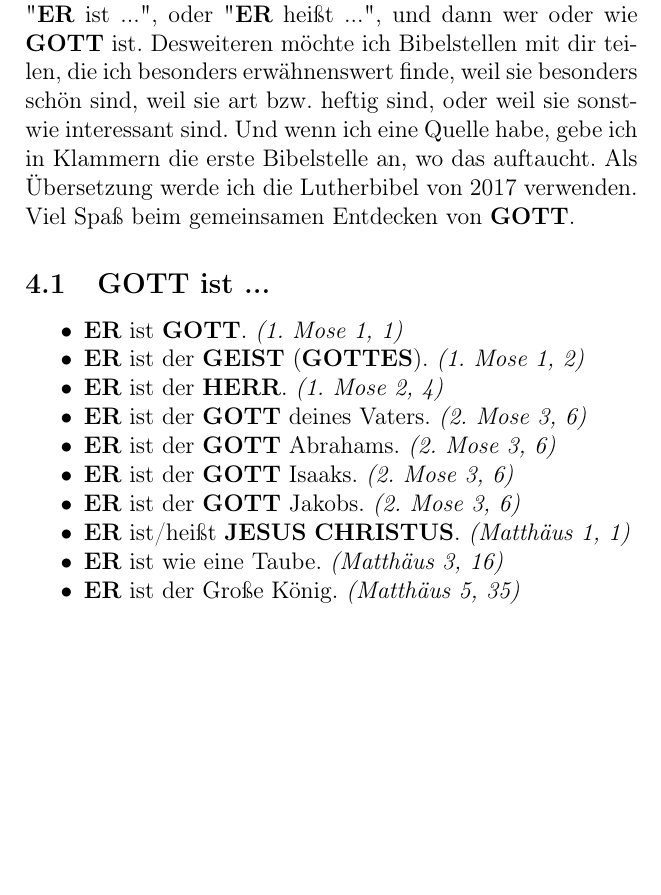
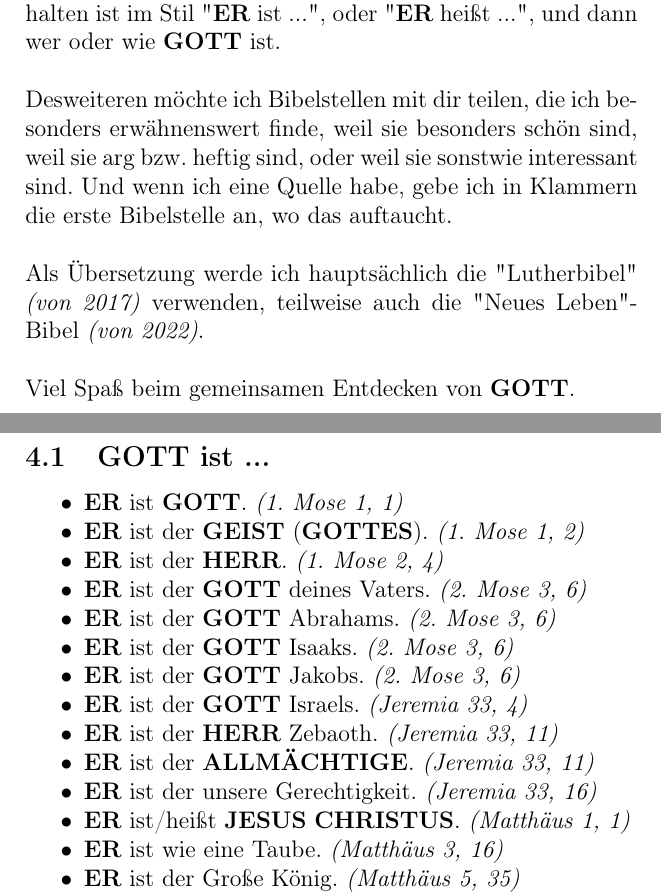
Before and after one commit to DerRobert-28/Der-Freie-Christ, a LaTeX document (src/Der Freie Christ.tex): part of page 16 of 73 before the commit and two parts of pages 16 and 17 of 74 after it, the two joined at a grey line, cut so that both start at the same text, the shorter picture padded with empty space. Compiled offline with pdfLaTeX.

Commit message:
Überarbeitung Kapitel 4

```diff
--- a/src/Der Freie Christ.tex
+++ b/src/Der Freie Christ.tex
@@ -513,18 +513,30 @@
 		also seine Namen und generellen Bezeichnungen,
 		und wie {\Er} {\Sich} manifestiert.
 		Dazu geh\"oren nat\"urlich auch {\Jesus} und der {\Heilige} {\Geist}.
+		\\
+		\\
 		Ich werde im folgenden eine Liste auff\"uhren,
 		die meist gehalten ist im Stil \q{{\Er} ist ...},
 		oder \q{{\Er} hei{\ss}t ...},
 		und dann wer oder wie {\Gott} ist.
+		\\
+		\\
 		Desweiteren m\"ochte ich Bibelstellen mit dir teilen,
 		die ich besonders erw\"ahnenswert finde,
 		weil sie besonders sch\"on sind,
-		weil sie art bzw. heftig sind,
+		weil sie arg bzw. heftig sind,
 		oder weil sie sonstwie interessant sind.
 		Und wenn ich eine Quelle habe,
 		gebe ich in Klammern die erste Bibelstelle an,
 		wo das auftaucht.
-		Als \"Ubersetzung werde ich die Lutherbibel von 2017 verwenden.
+		\\
+		\\
+		Als \"Ubersetzung werde ich haupts\"achlich die \q{Lutherbibel}
+		\textit{(von 2017)}
+		verwenden,
+		teilweise auch die \q{Neues Leben}-Bibel
+		\textit{(von 2022)}.
+		\\
+		\\
 		Viel Spa{\ss} beim gemeinsamen Entdecken von {\Gott}.
 
@@ -537,6 +550,13 @@
 			\item {\Er} ist der {\Gott} Abrahams. \textit{(2. Mose 3, 6)}
 			\item {\Er} ist der {\Gott} Isaaks. \textit{(2. Mose 3, 6)}
 			\item {\Er} ist der {\Gott} Jakobs. \textit{(2. Mose 3, 6)}
+
+			\item {\Er} ist der {\Gott} Israels. \textit{(Jeremia 33, 4)}
+			\item {\Er} ist der {\Herr} Zebaoth. \textit{(Jeremia 33, 11)}
+			\item {\Er} ist der {\Allmaechtige}. \textit{(Jeremia 33, 11)}
+			\item {\Er} ist der unsere Gerechtigkeit. \textit{(Jeremia 33, 16)}
+
+
 			\item {\Er} ist/hei{\ss}t {\Jesus} {\Christus}. \textit{(Matth\"aus 1, 1)}
 			\item {\Er} ist wie eine Taube. \textit{(Matth\"aus 3, 16)}
 			\item {\Er} ist der Gro{\ss}e K\"onig. \textit{(Matth\"aus 5, 35)}
```
Also changed, not shown: src/The Free Christian.tex (+14 -1 lines), src/Der Freie Christ.pdf, src/The Free Christian.pdf, src/Der Freie Christ.tex (2 more changed lines), 8 other files.
